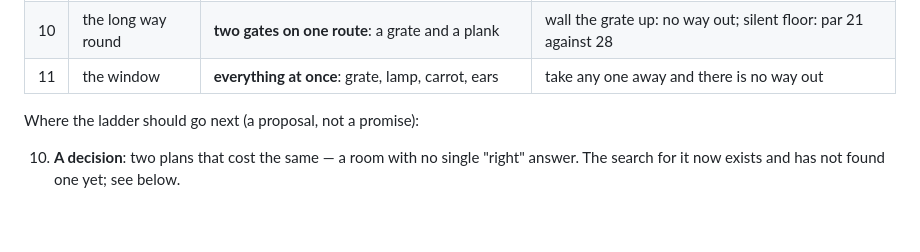
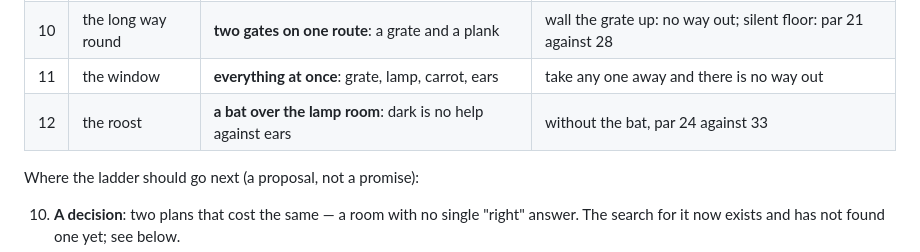
Before and after one commit to zrebec/chaosbunny, a Markdown page: docs/stealth-design.md, the part around the change. Rendered like a GitHub page; blank space fills up the shorter version.

Commit message:
docs(stealth): room12 in the ladder
Co-Authored-By: Claude Opus 5 (1M context) <noreply@anthropic.com>

```diff
--- a/docs/stealth-design.md
+++ b/docs/stealth-design.md
@@ -40,6 +40,7 @@ either cannot be finished or collapses to something much shorter.
 | 9 | the handle | **a lever and a grate**: a switch that changes the room elsewhere | wall the grate up: no way out; open from the start: par 13 against 27 |
 | 10 | the long way round | **two gates on one route**: a grate and a plank | wall the grate up: no way out; silent floor: par 21 against 28 |
 | 11 | the window | **everything at once**: grate, lamp, carrot, ears | take any one away and there is no way out |
+| 12 | the roost | **a bat over the lamp room**: dark is no help against ears | without the bat, par 24 against 33 |
 
 Where the ladder should go next (a proposal, not a promise):
 
```
